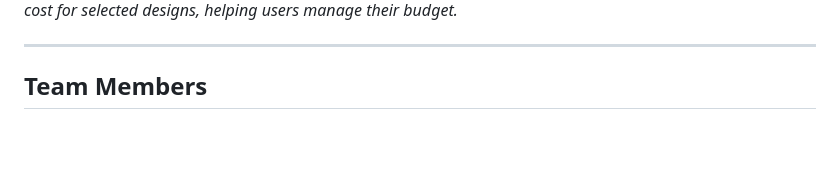
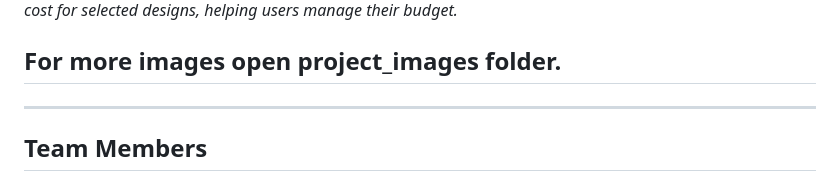
Before and after one commit to wavexnani/dream_space, a Markdown page: README.md, the part around one of its changes. GitHub-like rendering; blank space fills up the shorter version.

```diff
--- a/README.md
+++ b/README.md
@@ -20,4 +20,6 @@ Here are some screenshots showcasing the user interface and key functionalities
 *Figure 3: An example of how the application calculates and displays the total cost for selected designs, helping users manage their budget.*
+
+## For more images open project_images folder.
 
 ---
 
```
Also changed, not shown: other parts of README.md (+3 -3 lines).
